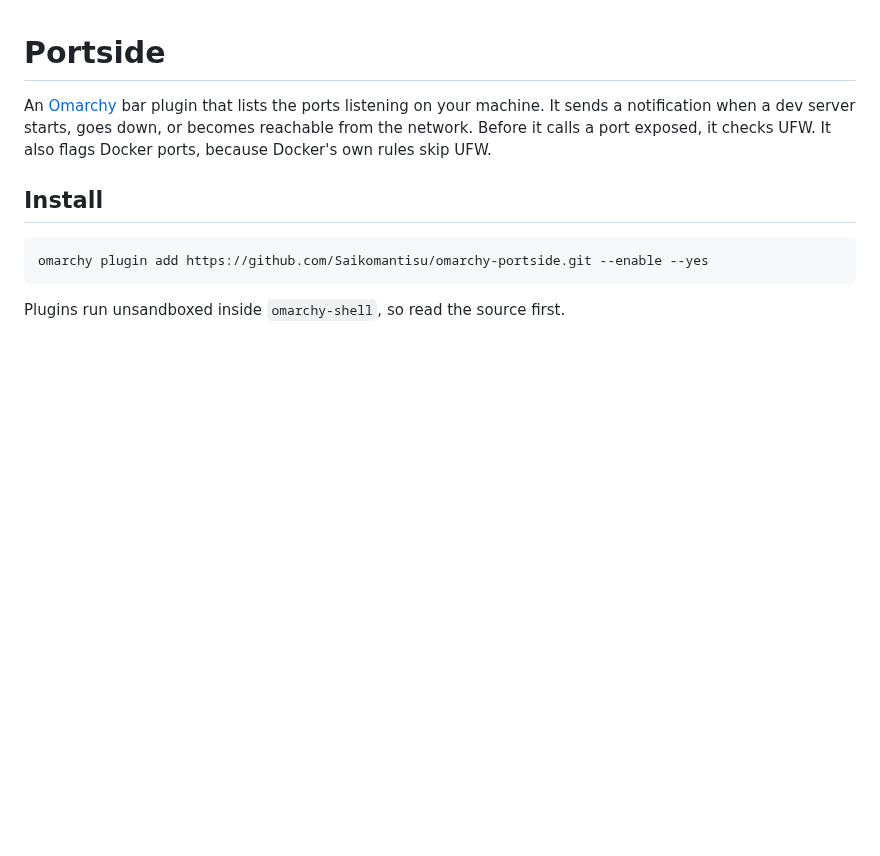
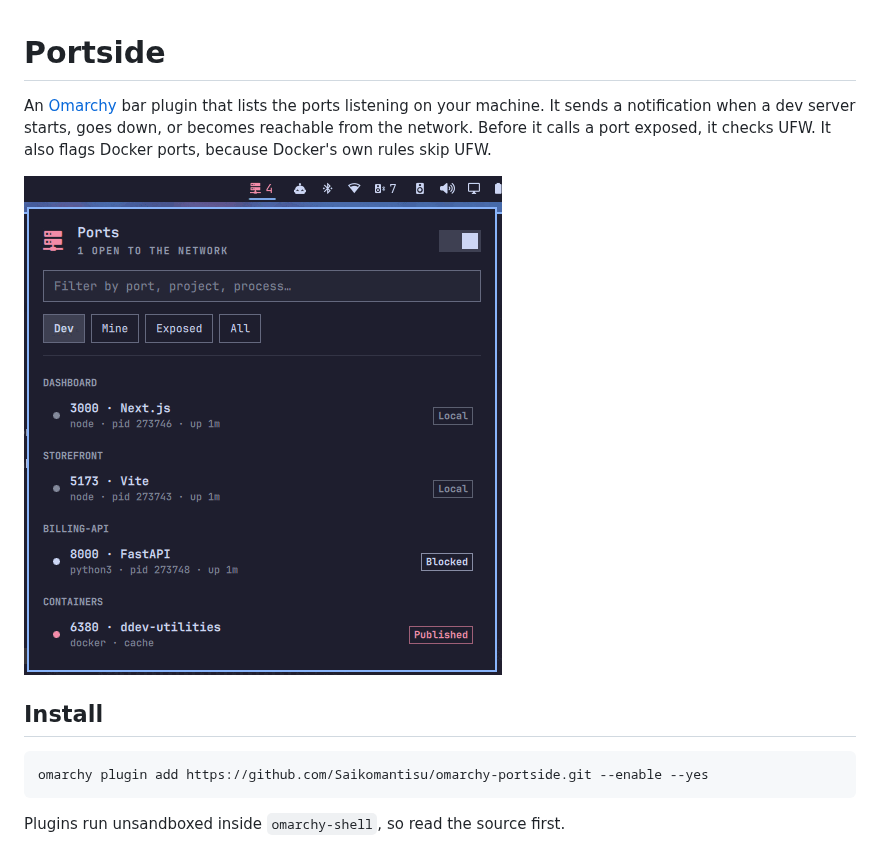
Before and after one commit to Saikomantisu/omarchy-portside, a Markdown page: README.md, the part around the change. Rendered like a GitHub page; pictures changed too: preview.png (added); blank space fills up the shorter version.

Commit message:
Add a preview screenshot
Co-Authored-By: Claude Opus 5.5 <noreply@anthropic.com>

```diff
--- a/README.md
+++ b/README.md
@@ -4,6 +4,8 @@ An [Omarchy](https://omarchy.org/) bar plugin that lists the ports listening on
 your machine. It sends a notification when a dev server starts, goes down, or
 becomes reachable from the network. Before it calls a port exposed, it checks
 UFW. It also flags Docker ports, because Docker's own rules skip UFW.
+
+![Portside panel](preview.png)
 
 ## Install
 
```
